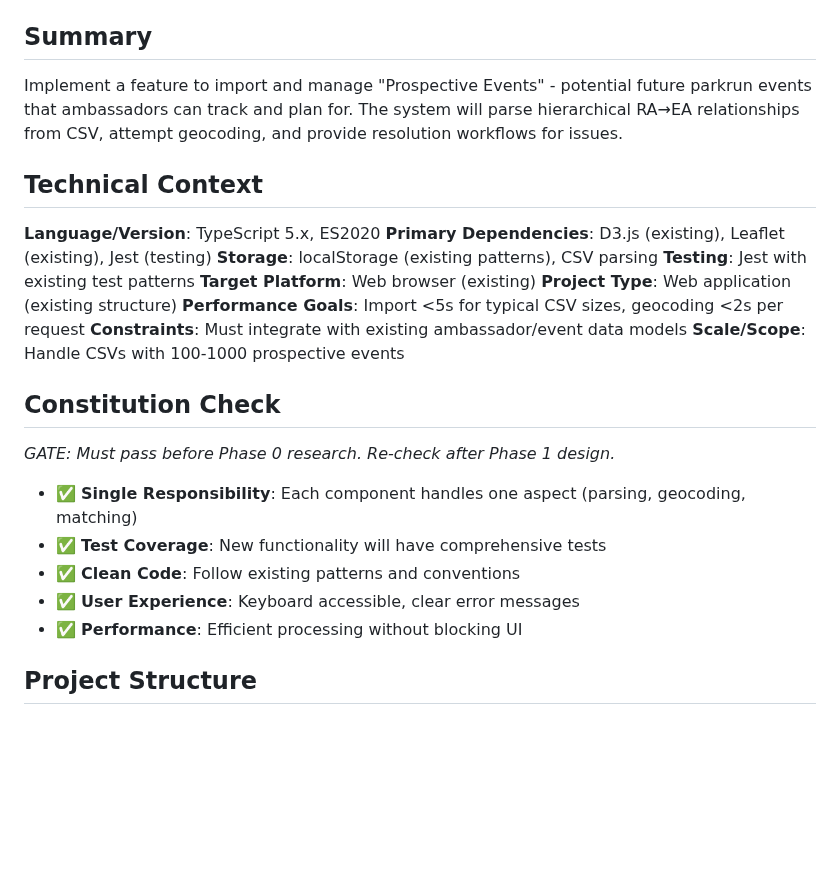
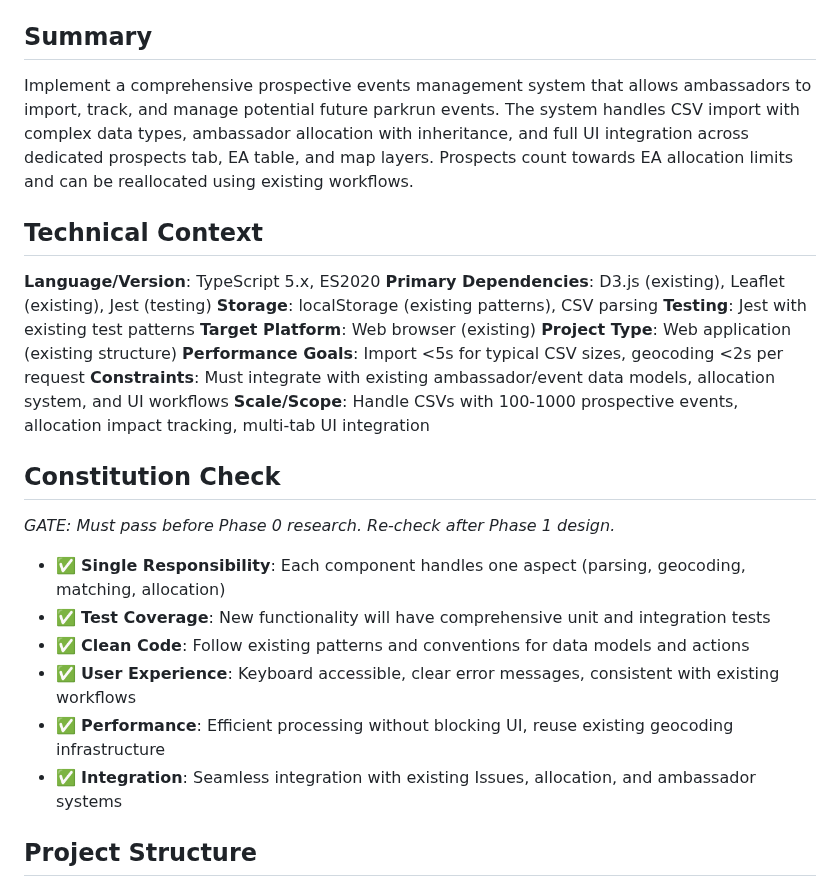
Before and after one commit to johnsyweb/ambassy, a Markdown page: specs/007-prospective-events/plan.md, the part around one of its changes. GitHub-like rendering; blank space fills up the shorter version.

```diff
--- a/specs/007-prospective-events/plan.md
+++ b/specs/007-prospective-events/plan.md
@@ -7,7 +7,7 @@
 
 ## Summary
 
-Implement a feature to import and manage "Prospective Events" - potential future parkrun events that ambassadors can track and plan for. The system will parse hierarchical RA→EA relationships from CSV, attempt geocoding, and provide resolution workflows for issues.
+Implement a comprehensive prospective events management system that allows ambassadors to import, track, and manage potential future parkrun events. The system handles CSV import with complex data types, ambassador allocation with inheritance, and full UI integration across dedicated prospects tab, EA table, and map layers. Prospects count towards EA allocation limits and can be reallocated using existing workflows.
 
 ## Technical Context
 
@@ -18,18 +18,19 @@ Implement a feature to import and manage "Prospective Events" - potential future
 **Target Platform**: Web browser (existing)
 **Project Type**: Web application (existing structure)
 **Performance Goals**: Import <5s for typical CSV sizes, geocoding <2s per request
-**Constraints**: Must integrate with existing ambassador/event data models
-**Scale/Scope**: Handle CSVs with 100-1000 prospective events
+**Constraints**: Must integrate with existing ambassador/event data models, allocation system, and UI workflows
+**Scale/Scope**: Handle CSVs with 100-1000 prospective events, allocation impact tracking, multi-tab UI integration
 
 ## Constitution Check
 
 *GATE: Must pass before Phase 0 research. Re-check after Phase 1 design.*
 
-- ✅ **Single Responsibility**: Each component handles one aspect (parsing, geocoding, matching)
-- ✅ **Test Coverage**: New functionality will have comprehensive tests
-- ✅ **Clean Code**: Follow existing patterns and conventions
-- ✅ **User Experience**: Keyboard accessible, clear error messages
-- ✅ **Performance**: Efficient processing without blocking UI
+- ✅ **Single Responsibility**: Each component handles one aspect (parsing, geocoding, matching, allocation)
+- ✅ **Test Coverage**: New functionality will have comprehensive unit and integration tests
+- ✅ **Clean Code**: Follow existing patterns and conventions for data models and actions
+- ✅ **User Experience**: Keyboard accessible, clear error messages, consistent with existing workflows
+- ✅ **Performance**: Efficient processing without blocking UI, reuse existing geocoding infrastructure
+- ✅ **Integration**: Seamless integration with existing Issues, allocation, and ambassador systems
 
 ## Project Structure
 
```
Also changed, not shown: other parts of specs/007-prospective-events/plan.md (+33 -14 lines).
